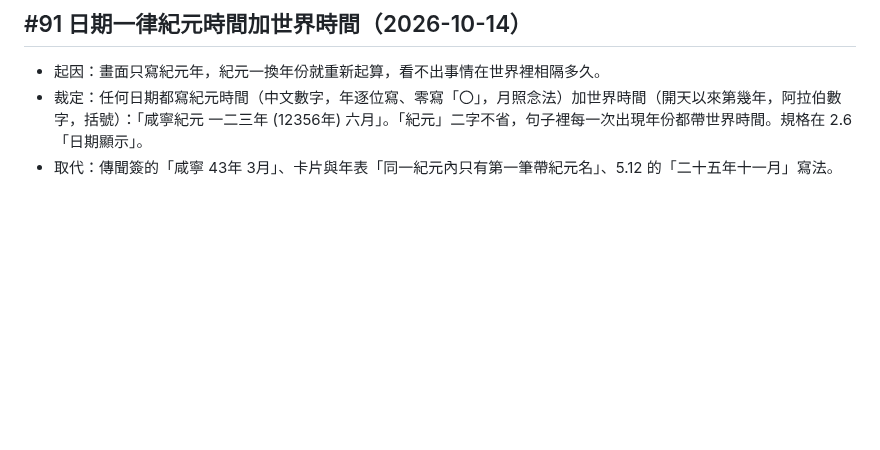
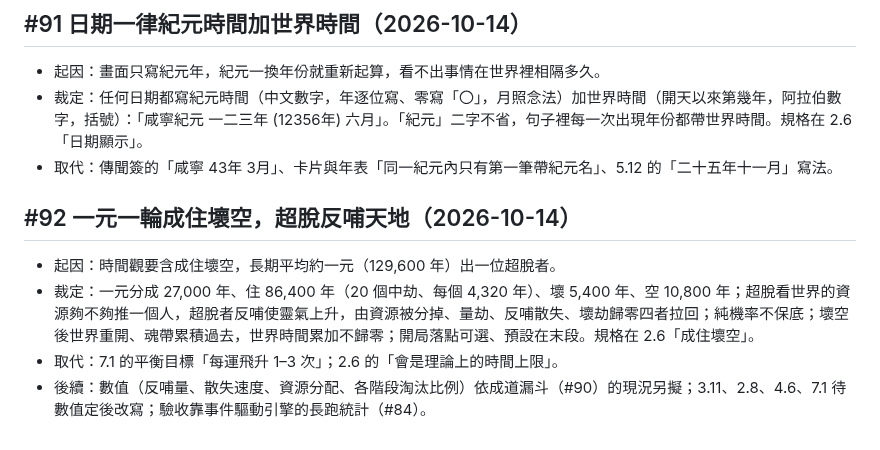
Before and after one commit to teps3105/Siming, a Markdown page: docs/6-開發/6.10-決策紀錄.md, the part around the change. Drawn GitHub-style; blank space fills up the shorter version.

```diff
--- a/docs/6-開發/6.10-決策紀錄.md
+++ b/docs/6-開發/6.10-決策紀錄.md
@@ -781,3 +781,10 @@ T9 發現：Bevy 內建截圖不含 egui 介面（egui 直接繪製到交換鏈
 - 起因：畫面只寫紀元年，紀元一換年份就重新起算，看不出事情在世界裡相隔多久。
 - 裁定：任何日期都寫紀元時間（中文數字，年逐位寫、零寫「〇」，月照念法）加世界時間（開天以來第幾年，阿拉伯數字，括號）：「咸寧紀元 一二三年 (12356年) 六月」。「紀元」二字不省，句子裡每一次出現年份都帶世界時間。規格在 2.6「日期顯示」。
 - 取代：傳聞簽的「咸寧 43年 3月」、卡片與年表「同一紀元內只有第一筆帶紀元名」、5.12 的「二十五年十一月」寫法。
+
+## #92 一元一輪成住壞空，超脫反哺天地（2026-10-14）
+
+- 起因：時間觀要含成住壞空，長期平均約一元（129,600 年）出一位超脫者。
+- 裁定：一元分成 27,000 年、住 86,400 年（20 個中劫、每個 4,320 年）、壞 5,400 年、空 10,800 年；超脫看世界的資源夠不夠推一個人，超脫者反哺使靈氣上升，由資源被分掉、量劫、反哺散失、壞劫歸零四者拉回；純機率不保底；壞空後世界重開、魂帶累積過去，世界時間累加不歸零；開局落點可選、預設在末段。規格在 2.6「成住壞空」。
+- 取代：7.1 的平衡目標「每運飛升 1–3 次」；2.6 的「會是理論上的時間上限」。
+- 後續：數值（反哺量、散失速度、資源分配、各階段淘汰比例）依成道漏斗（#90）的現況另擬；3.11、2.8、4.6、7.1 待數值定後改寫；驗收靠事件驅動引擎的長跑統計（#84）。
```
Also changed, not shown: docs/2-世界/2.6-時間與曆法.md (+31 -2 lines).
